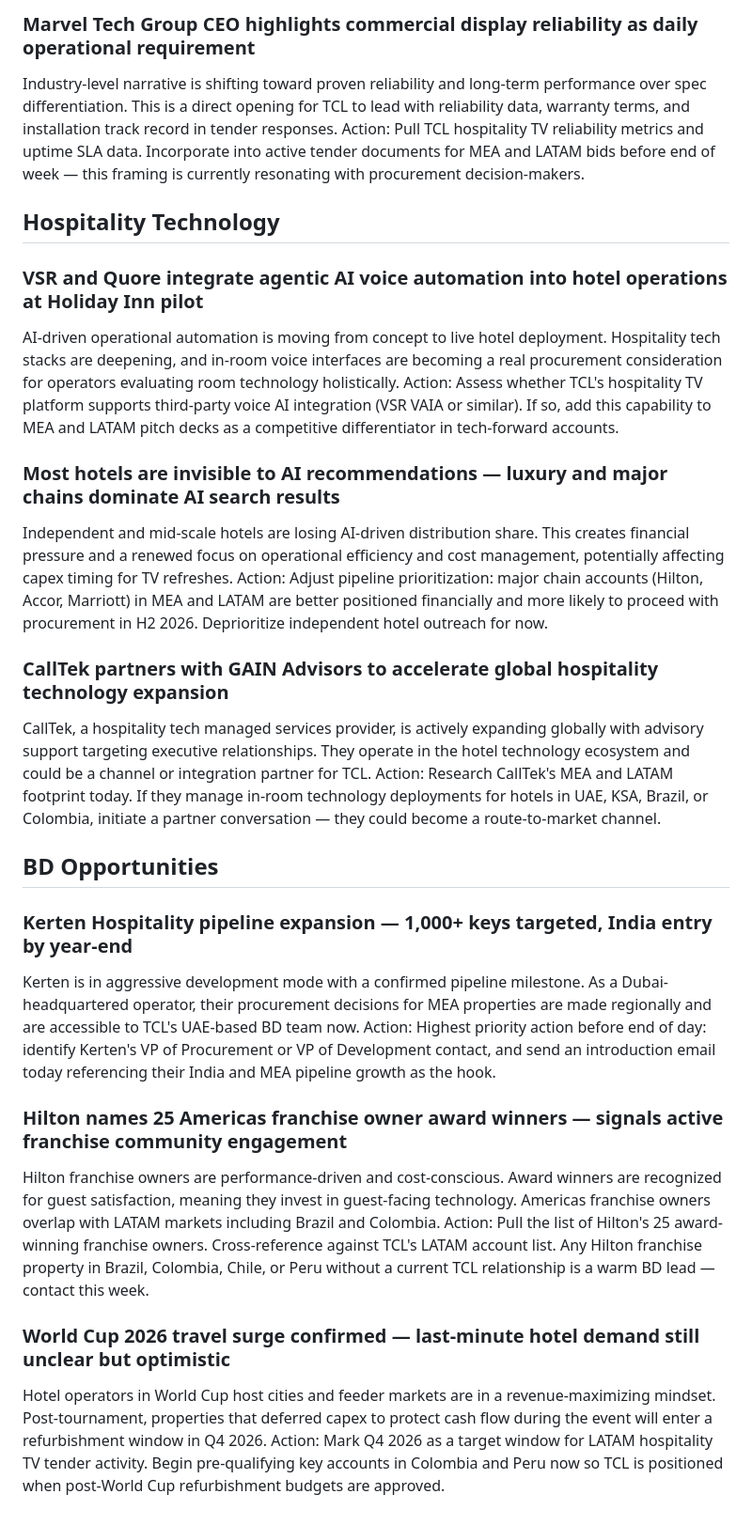
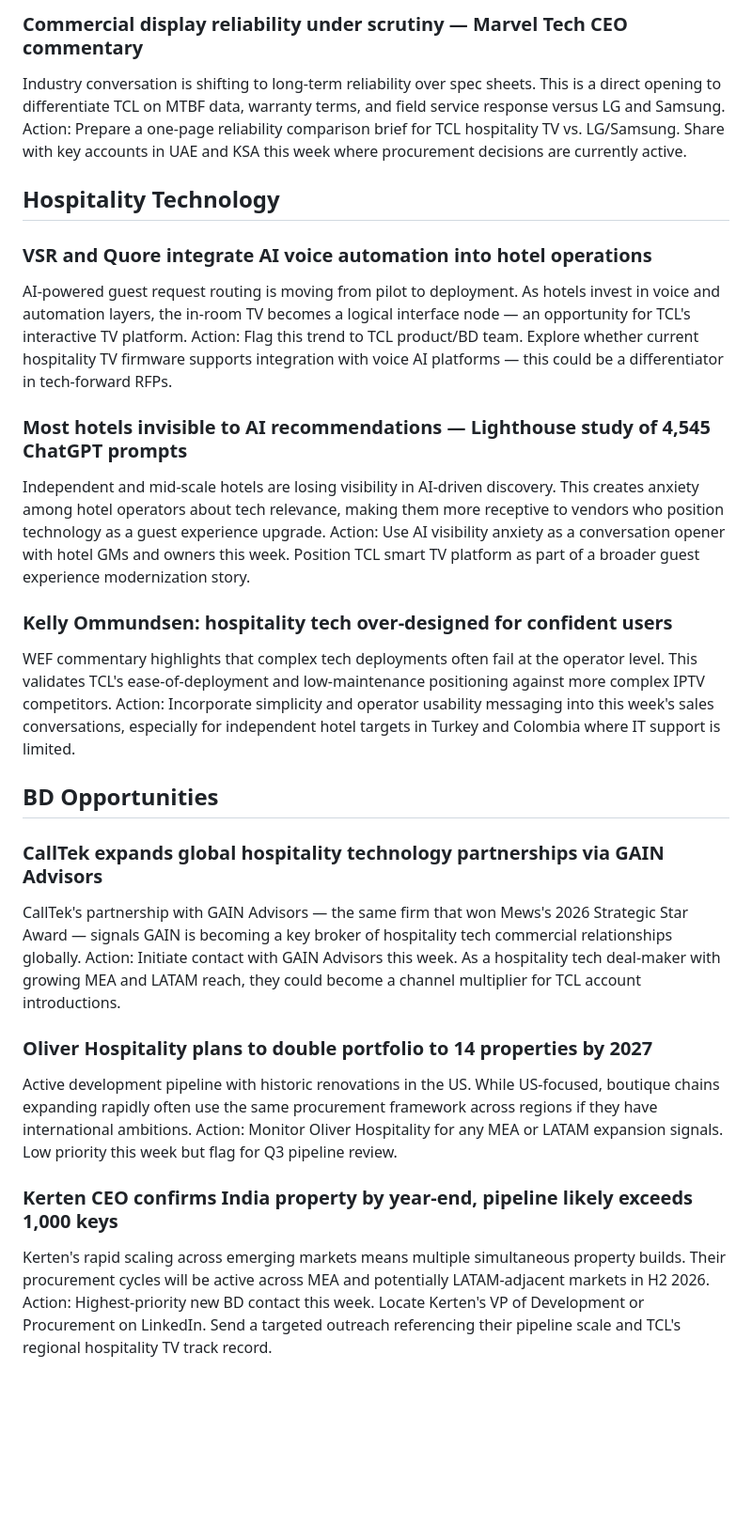
Before and after one commit to Ismailmaby/tcl-market-monitor, a Markdown page: output/tcl_intel_pm_2026-06-14.md, the part around one of its changes. Shown at 94% size. Drawn GitHub-style; blank space fills up the shorter version.

```diff
--- a/output/tcl_intel_pm_2026-06-14.md
+++ b/output/tcl_intel_pm_2026-06-14.md
@@ -51,32 +51,32 @@ Action: File as a competitive signal: operators modernizing signage are in an ac
 
-### Marvel Tech Group CEO highlights commercial display reliability as daily operational requirement
-Industry-level narrative is shifting toward proven reliability and long-term performance over spec differentiation. This is a direct opening for TCL to lead with reliability data, warranty terms, and installation track record in tender responses.
-Action: Pull TCL hospitality TV reliability metrics and uptime SLA data. Incorporate into active tender documents for MEA and LATAM bids before end of week — this framing is currently resonating with procurement decision-makers.
+### Commercial display reliability under scrutiny — Marvel Tech CEO commentary
+Industry conversation is shifting to long-term reliability over spec sheets. This is a direct opening to differentiate TCL on MTBF data, warranty terms, and field service response versus LG and Samsung.
+Action: Prepare a one-page reliability comparison brief for TCL hospitality TV vs. LG/Samsung. Share with key accounts in UAE and KSA this week where procurement decisions are currently active.
 
 
 ## Hospitality Technology
-### VSR and Quore integrate agentic AI voice automation into hotel operations at Holiday Inn pilot
-AI-driven operational automation is moving from concept to live hotel deployment. Hospitality tech stacks are deepening, and in-room voice interfaces are becoming a real procurement consideration for operators evaluating room technology holistically.
-Action: Assess whether TCL's hospitality TV platform supports third-party voice AI integration (VSR VAIA or similar). If so, add this capability to MEA and LATAM pitch decks as a competitive differentiator in tech-forward accounts.
+### VSR and Quore integrate AI voice automation into hotel operations
+AI-powered guest request routing is moving from pilot to deployment. As hotels invest in voice and automation layers, the in-room TV becomes a logical interface node — an opportunity for TCL's interactive TV platform.
+Action: Flag this trend to TCL product/BD team. Explore whether current hospitality TV firmware supports integration with voice AI platforms — this could be a differentiator in tech-forward RFPs.
 
-### Most hotels are invisible to AI recommendations — luxury and major chains dominate AI search results
-Independent and mid-scale hotels are losing AI-driven distribution share. This creates financial pressure and a renewed focus on operational efficiency and cost management, potentially affecting capex timing for TV refreshes.
-Action: Adjust pipeline prioritization: major chain accounts (Hilton, Accor, Marriott) in MEA and LATAM are better positioned financially and more likely to proceed with procurement in H2 2026. Deprioritize independent hotel outreach for now.
+### Most hotels invisible to AI recommendations — Lighthouse study of 4,545 ChatGPT prompts
+Independent and mid-scale hotels are losing visibility in AI-driven discovery. This creates anxiety among hotel operators about tech relevance, making them more receptive to vendors who position technology as a guest experience upgrade.
+Action: Use AI visibility anxiety as a conversation opener with hotel GMs and owners this week. Position TCL smart TV platform as part of a broader guest experience modernization story.
 
-### CallTek partners with GAIN Advisors to accelerate global hospitality technology expansion
-CallTek, a hospitality tech managed services provider, is actively expanding globally with advisory support targeting executive relationships. They operate in the hotel technology ecosystem and could be a channel or integration partner for TCL.
-Action: Research CallTek's MEA and LATAM footprint today. If they manage in-room technology deployments for hotels in UAE, KSA, Brazil, or Colombia, initiate a partner conversation — they could become a route-to-market channel.
+### Kelly Ommundsen: hospitality tech over-designed for confident users
+WEF commentary highlights that complex tech deployments often fail at the operator level. This validates TCL's ease-of-deployment and low-maintenance positioning against more complex IPTV competitors.
+Action: Incorporate simplicity and operator usability messaging into this week's sales conversations, especially for independent hotel targets in Turkey and Colombia where IT support is limited.
 
 
 ## BD Opportunities
-### Kerten Hospitality pipeline expansion — 1,000+ keys targeted, India entry by year-end
-Kerten is in aggressive development mode with a confirmed pipeline milestone. As a Dubai-headquartered operator, their procurement decisions for MEA properties are made regionally and are accessible to TCL's UAE-based BD team now.
-Action: Highest priority action before end of day: identify Kerten's VP of Procurement or VP of Development contact, and send an introduction email today referencing their India and MEA pipeline growth as the hook.
+### CallTek expands global hospitality technology partnerships via GAIN Advisors
+CallTek's partnership with GAIN Advisors — the same firm that won Mews's 2026 Strategic Star Award — signals GAIN is becoming a key broker of hospitality tech commercial relationships globally.
+Action: Initiate contact with GAIN Advisors this week. As a hospitality tech deal-maker with growing MEA and LATAM reach, they could become a channel multiplier for TCL account introductions.
 
-### Hilton names 25 Americas franchise owner award winners — signals active franchise community engagement
-Hilton franchise owners are performance-driven and cost-conscious. Award winners are recognized for guest satisfaction, meaning they invest in guest-facing technology. Americas franchise owners overlap with LATAM markets including Brazil and Colombia.
-Action: Pull the list of Hilton's 25 award-winning franchise owners. Cross-reference against TCL's LATAM account list. Any Hilton franchise property in Brazil, Colombia, Chile, or Peru without a current TCL relationship is a warm BD lead — contact this week.
+### Oliver Hospitality plans to double portfolio to 14 properties by 2027
+Active development pipeline with historic renovations in the US. While US-focused, boutique chains expanding rapidly often use the same procurement framework across regions if they have international ambitions.
+Action: Monitor Oliver Hospitality for any MEA or LATAM expansion signals. Low priority this week but flag for Q3 pipeline review.
 
-### World Cup 2026 travel surge confirmed — last-minute hotel demand still unclear but optimistic
-Hotel operators in World Cup host cities and feeder markets are in a revenue-maximizing mindset. Post-tournament, properties that deferred capex to protect cash flow during the event will enter a refurbishment window in Q4 2026.
-Action: Mark Q4 2026 as a target window for LATAM hospitality TV tender activity. Begin pre-qualifying key accounts in Colombia and Peru now so TCL is positioned when post-World Cup refurbishment budgets are approved.
+### Kerten CEO confirms India property by year-end, pipeline likely exceeds 1,000 keys
+Kerten's rapid scaling across emerging markets means multiple simultaneous property builds. Their procurement cycles will be active across MEA and potentially LATAM-adjacent markets in H2 2026.
+Action: Highest-priority new BD contact this week. Locate Kerten's VP of Development or Procurement on LinkedIn. Send a targeted outreach referencing their pipeline scale and TCL's regional hospitality TV track record.
```
Also changed, not shown: other parts of output/tcl_intel_pm_2026-06-14.md (+23 -23 lines).
